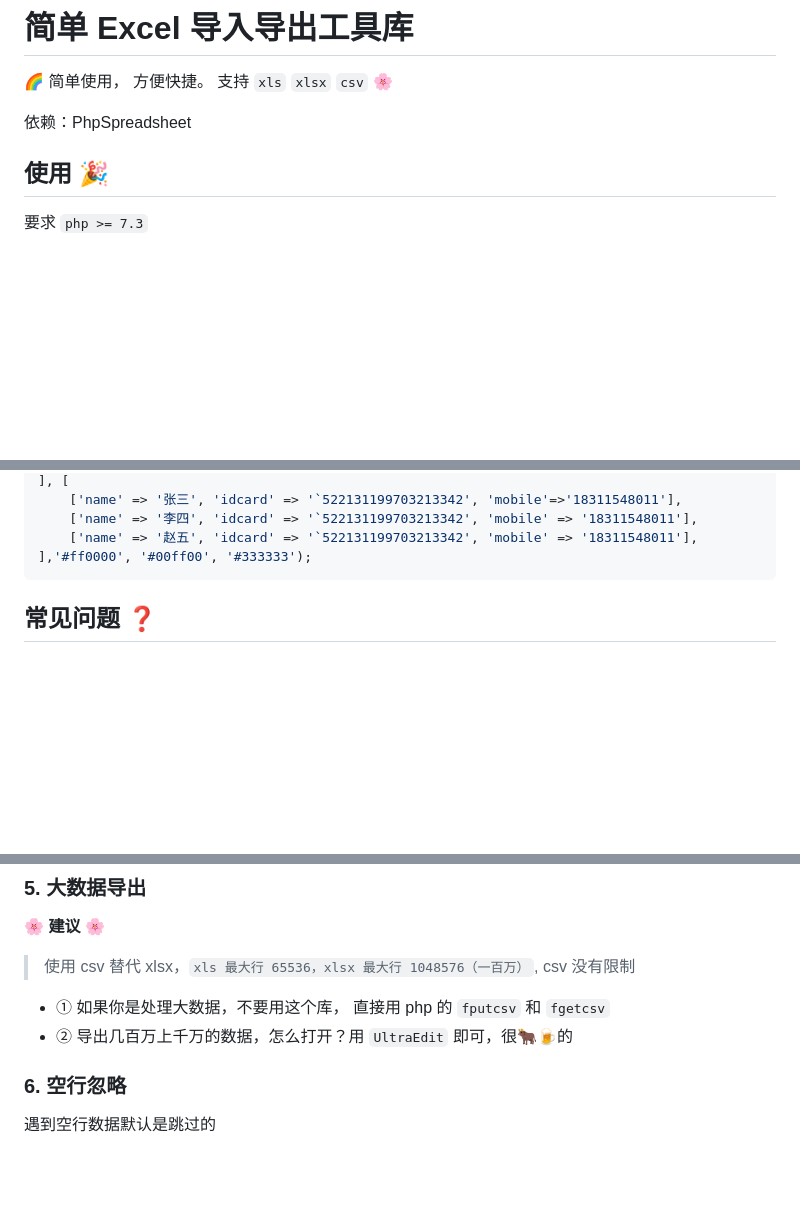
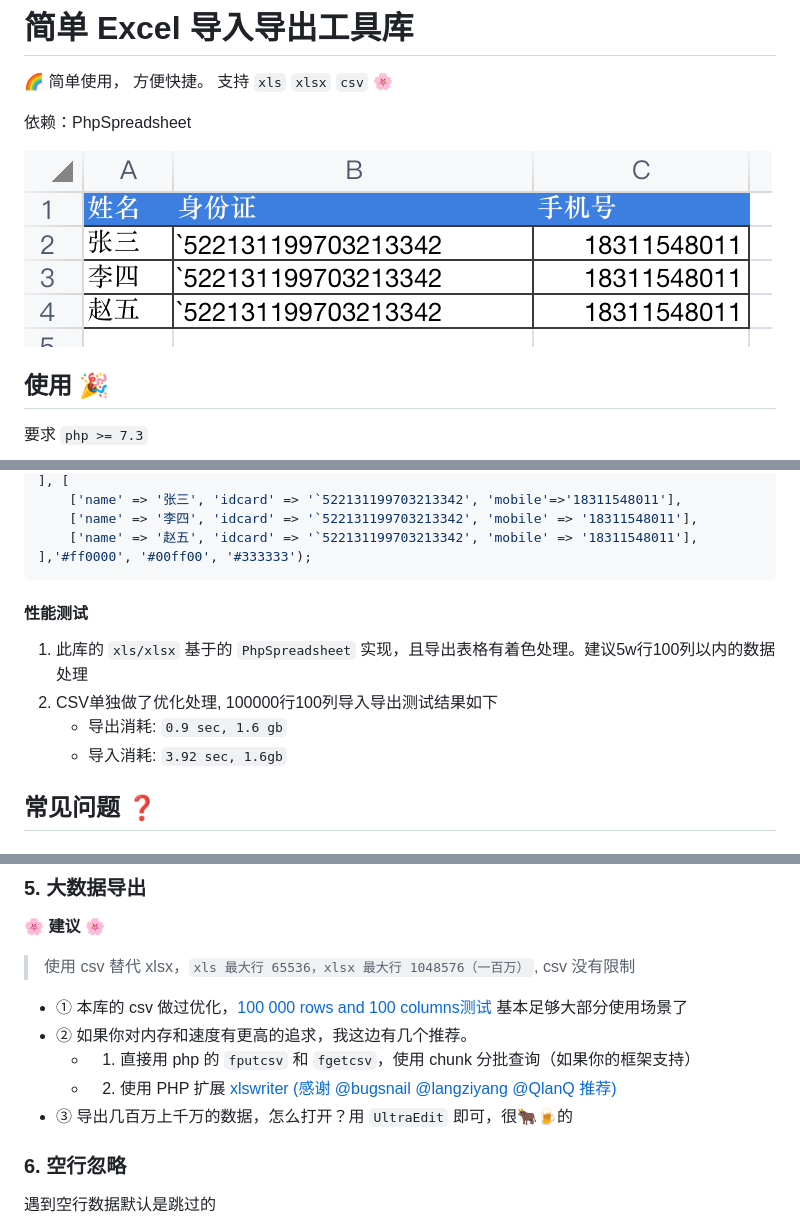
Before and after one commit to edk24/simple-excel, a Markdown page: README.md, 3 parts joined by grey strips. Drawn GitHub-style; pictures changed too: docs/export.png (added); blank space fills up the shorter version.

````diff
--- a/README.md
+++ b/README.md
@@ -3,6 +3,8 @@
 🌈 简单使用， 方便快捷。 支持 `xls` `xlsx` `csv` 🌸
 
 依赖：PhpSpreadsheet
+
+![示例](./docs/export.png)
 
 ## 使用 🎉
 
@@ -45,6 +47,13 @@ SimpleExcel::export('php://output', 'xlsx', [
     ['name' => '赵五', 'idcard' => '`522131199703213342', 'mobile' => '18311548011'],
 ],'#ff0000', '#00ff00', '#333333');
 ```
+
+#### 性能测试
+
+1. 此库的 `xls/xlsx` 基于的 `PhpSpreadsheet` 实现，且导出表格有着色处理。建议5w行100列以内的数据处理
+2. CSV单独做了优化处理, 100000行100列导入导出测试结果如下
+    - 导出消耗: `0.9 sec, 1.6 gb`
+    - 导入消耗: `3.92 sec, 1.6gb`
 
 ## 常见问题 ❓
 
@@ -99,8 +108,11 @@ SimpleExcel::export('php://output', 'xlsx', [
 
 > 使用 csv 替代 xlsx，`xls 最大行 65536，xlsx 最大行 1048576（一百万）`, csv 没有限制
 
-- ① 如果你是处理大数据，不要用这个库， 直接用 php 的 `fputcsv` 和 `fgetcsv`
-- ② 导出几百万上千万的数据，怎么打开？用 `UltraEdit` 即可，很🐂🍺的
+- ① 本库的 csv 做过优化，[100 000 rows and 100 columns测试](#性能测试) 基本足够大部分使用场景了
+- ② 如果你对内存和速度有更高的追求，我这边有几个推荐。
+  - 1. 直接用 php 的 `fputcsv` 和 `fgetcsv`，使用 chunk 分批查询（如果你的框架支持）
+  - 2. 使用 PHP 扩展 [xlswriter](https://xlswriter-docs.viest.me/zh-cn) [(感谢 @bugsnail @langziyang @QlanQ 推荐)](https://www.v2ex.com/t/1045263#reply5)
+- ③ 导出几百万上千万的数据，怎么打开？用 `UltraEdit` 即可，很🐂🍺的
 
 ### 6. 空行忽略
 
````
Also changed, not shown: 3 other files.
